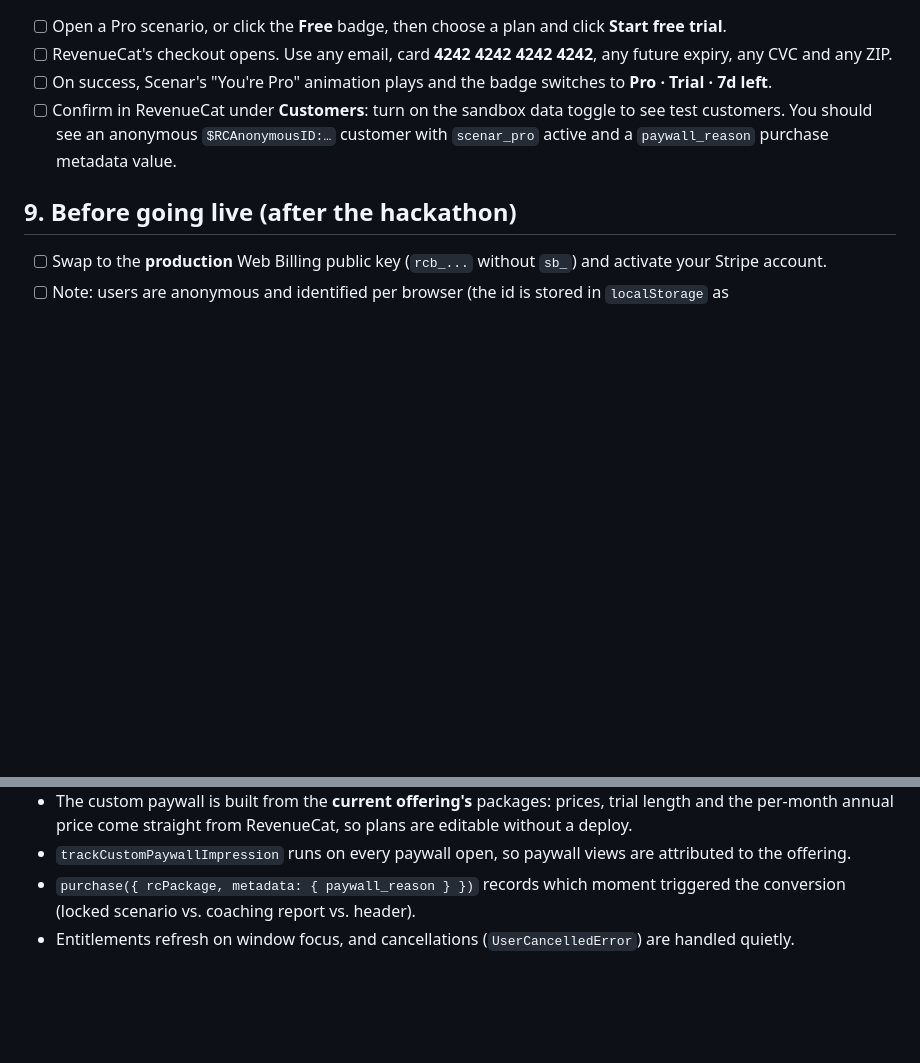
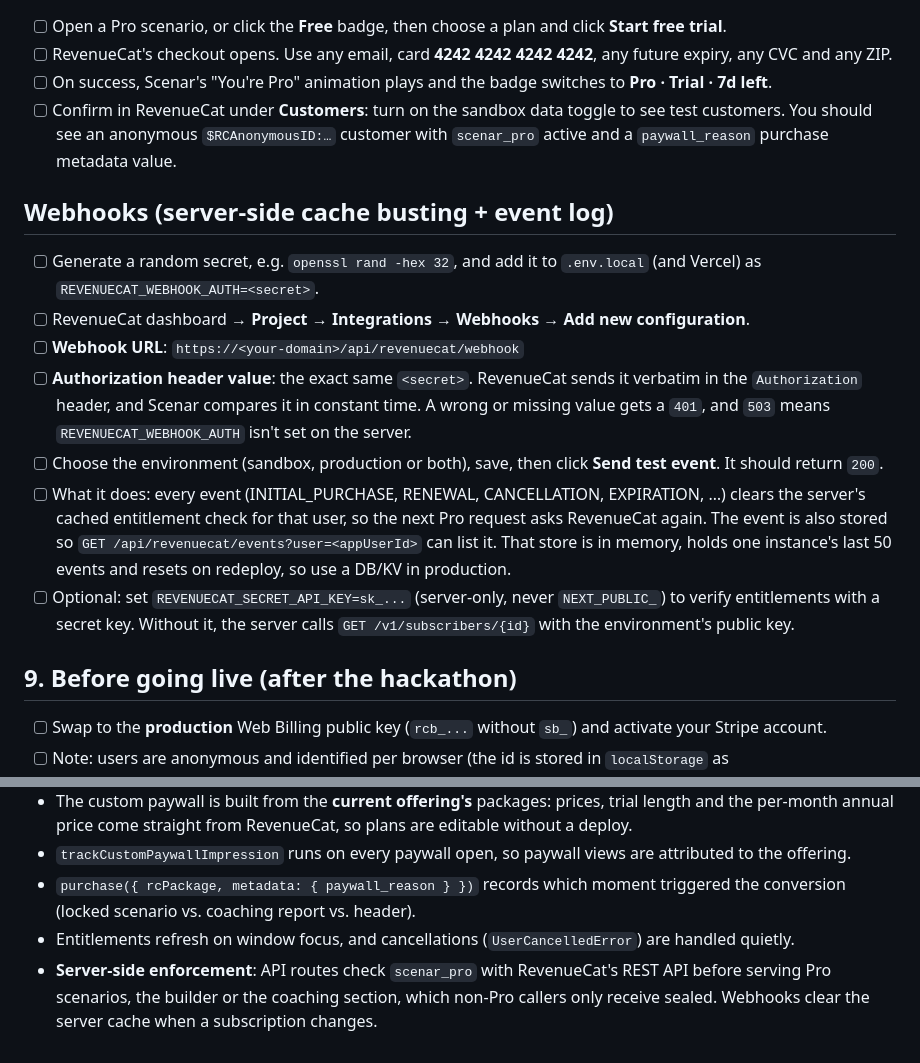
Before and after one commit to mrnetwork0001/scenar, a Markdown page: docs/REVENUECAT_SETUP.md, 2 parts joined by grey strips. GitHub-like rendering; blank space fills up the shorter version.

```diff
--- a/docs/REVENUECAT_SETUP.md
+++ b/docs/REVENUECAT_SETUP.md
@@ -57,6 +57,15 @@ RevenueCat's **Test Store** works with `@revenuecat/purchases-js`. Under **Apps*
 - [ ] On success, Scenar's "You're Pro" animation plays and the badge switches to **Pro · Trial · 7d left**.
 - [ ] Confirm in RevenueCat under **Customers**: turn on the sandbox data toggle to see test customers. You should see an anonymous `$RCAnonymousID:…` customer with `scenar_pro` active and a `paywall_reason` purchase metadata value.
 
+## Webhooks (server-side cache busting + event log)
+- [ ] Generate a random secret, e.g. `openssl rand -hex 32`, and add it to `.env.local` (and Vercel) as `REVENUECAT_WEBHOOK_AUTH=<secret>`.
+- [ ] RevenueCat dashboard → **Project → Integrations → Webhooks → Add new configuration**.
+- [ ] **Webhook URL**: `https://<your-domain>/api/revenuecat/webhook`
+- [ ] **Authorization header value**: the exact same `<secret>`. RevenueCat sends it verbatim in the `Authorization` header, and Scenar compares it in constant time. A wrong or missing value gets a `401`, and `503` means `REVENUECAT_WEBHOOK_AUTH` isn't set on the server.
+- [ ] Choose the environment (sandbox, production or both), save, then click **Send test event**. It should return `200`.
+- [ ] What it does: every event (INITIAL_PURCHASE, RENEWAL, CANCELLATION, EXPIRATION, …) clears the server's cached entitlement check for that user, so the next Pro request asks RevenueCat again. The event is also stored so `GET /api/revenuecat/events?user=<appUserId>` can list it. That store is in memory, holds one instance's last 50 events and resets on redeploy, so use a DB/KV in production.
+- [ ] Optional: set `REVENUECAT_SECRET_API_KEY=sk_...` (server-only, never `NEXT_PUBLIC_`) to verify entitlements with a secret key. Without it, the server calls `GET /v1/subscribers/{id}` with the environment's public key.
+
 ## 9. Before going live (after the hackathon)
 - [ ] Swap to the **production** Web Billing public key (`rcb_...` without `sb_`) and activate your Stripe account.
 - [ ] Note: users are anonymous and identified per browser (the id is stored in `localStorage` as `scenar.rc.appUserId`). Clearing site data loses access until you add login and call `purchases.changeUser(realUserId)`.
@@ -68,3 +77,4 @@ RevenueCat's **Test Store** works with `@revenuecat/purchases-js`. Under **Apps*
 - `trackCustomPaywallImpression` runs on every paywall open, so paywall views are attributed to the offering.
 - `purchase({ rcPackage, metadata: { paywall_reason } })` records which moment triggered the conversion (locked scenario vs. coaching report vs. header).
 - Entitlements refresh on window focus, and cancellations (`UserCancelledError`) are handled quietly.
+- **Server-side enforcement**: API routes check `scenar_pro` with RevenueCat's REST API before serving Pro scenarios, the builder or the coaching section, which non-Pro callers only receive sealed. Webhooks clear the server cache when a subscription changes.
```
Also changed, not shown: README.md (+11 -1 lines).
